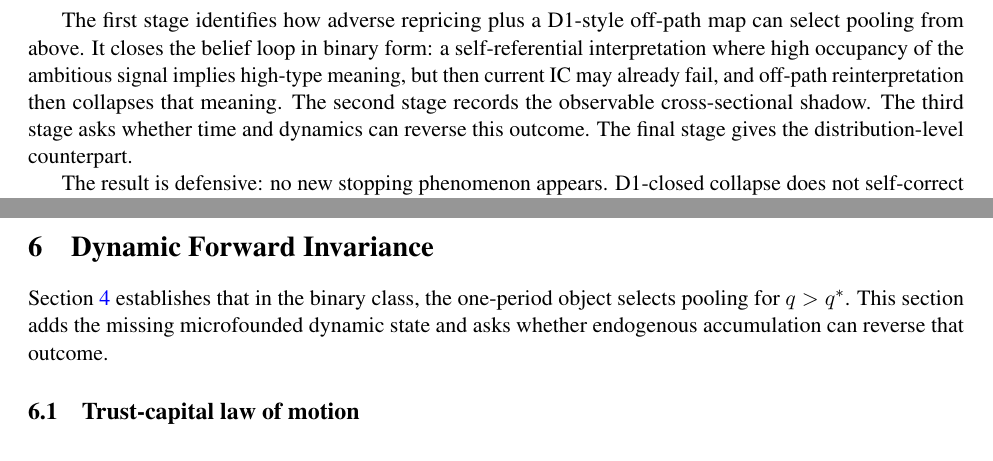
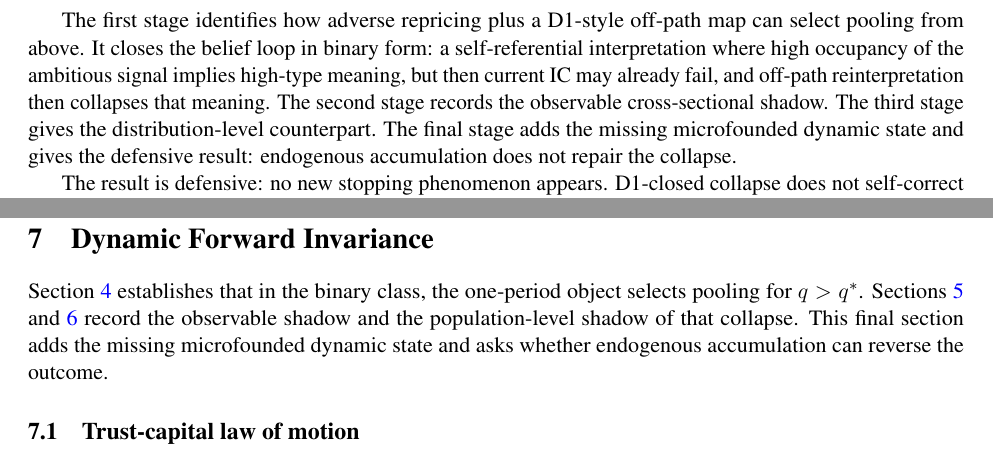
Before and after one commit to OstensibleParadox/spence-signal, a LaTeX paper (paper/main.tex, which reads paper/sections/introduction.tex, paper/sections/section5_dynamic_model.tex): two parts of pages 2 and 18 of 23 before the commit and two parts of pages 2 and 21 of 23 after it, joined at a grey line, cut so that both start at the same text. Compiled offline with pdfLaTeX.

```diff
--- a/paper/sections/introduction.tex
+++ b/paper/sections/introduction.tex
@@ -18,6 +18,6 @@
 \end{enumerate}
 
-The first stage identifies how adverse repricing plus a D1-style off-path map can select pooling from above. It closes the belief loop in binary form: a self-referential interpretation where high occupancy of the ambitious signal implies high-type meaning, but then current IC may already fail, and off-path reinterpretation then collapses that meaning. The second stage records the observable cross-sectional shadow. The third stage asks whether time and dynamics can reverse this outcome. The final stage gives the distribution-level counterpart.
+The first stage identifies how adverse repricing plus a D1-style off-path map can select pooling from above. It closes the belief loop in binary form: a self-referential interpretation where high occupancy of the ambitious signal implies high-type meaning, but then current IC may already fail, and off-path reinterpretation then collapses that meaning. The second stage records the observable cross-sectional shadow. The third stage gives the distribution-level counterpart. The final stage adds the missing microfounded dynamic state and gives the defensive result: endogenous accumulation does not repair the collapse.
 
 The result is defensive: no new stopping phenomenon appears. D1-closed collapse does not self-correct through learning or accumulation alone.
 
--- a/paper/sections/section5_dynamic_model.tex
+++ b/paper/sections/section5_dynamic_model.tex
@@ -1,7 +1,7 @@
 \section{Dynamic Forward Invariance}
 \label{sec:dynamic-model}
 
-Section~\ref{sec:belief-loop} establishes that in the binary class, the one-period object selects pooling for $q>q^*$. This section adds the missing microfounded dynamic state and asks whether endogenous accumulation can reverse that outcome.
+Section~\ref{sec:belief-loop} establishes that in the binary class, the one-period object selects pooling for $q>q^*$. Sections~\ref{sec:polarization} and~\ref{sec:continuous-phase-transition} record the observable shadow and the population-level shadow of that collapse. This final section adds the missing microfounded dynamic state and asks whether endogenous accumulation can reverse the outcome.
 
 \subsection{Trust-capital law of motion}
 
```
Also changed, not shown: paper/main.tex (+1 -1 lines), paper/sections/abstract.tex (+1 -1 lines), paper/sections/section7_continuous_phase_transition.tex (+1 -1 lines), Makefile, paper/.latexmkrc, paper/main.bbl (deleted), paper/main.pdf (deleted), paper/sections/introduction.tex (4 more changed lines), 8 other files.
